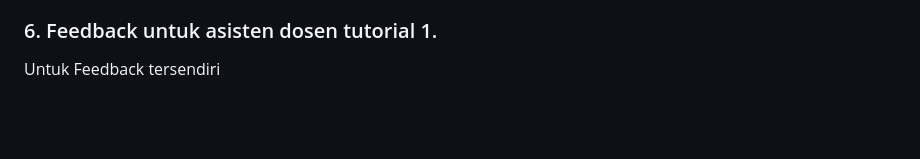
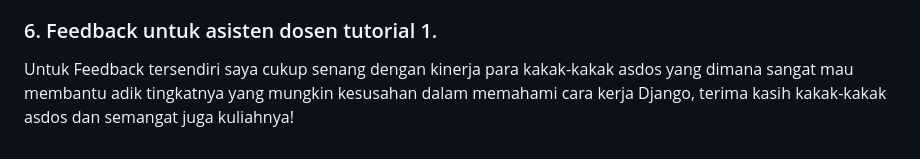
Before and after one commit to alfa-algoritma/playmax, a Markdown page: README.md, the part around one of its changes. GitHub-like rendering; blank space fills up the shorter version.

```diff
--- a/README.md
+++ b/README.md
@@ -83,4 +124,4 @@ Menurut saya, Django adalah pilihan yang sangat baik untuk memulai pembelajaran
 
 ### 6. Feedback untuk asisten dosen tutorial 1.
 
-Untuk Feedback tersendiri
+Untuk Feedback tersendiri saya cukup senang dengan kinerja para kakak-kakak asdos yang dimana sangat mau membantu adik tingkatnya yang mungkin kesusahan dalam memahami cara kerja Django, terima kasih kakak-kakak asdos dan semangat juga kuliahnya!
```
Also changed, not shown: other parts of README.md (+41 -0 lines).
